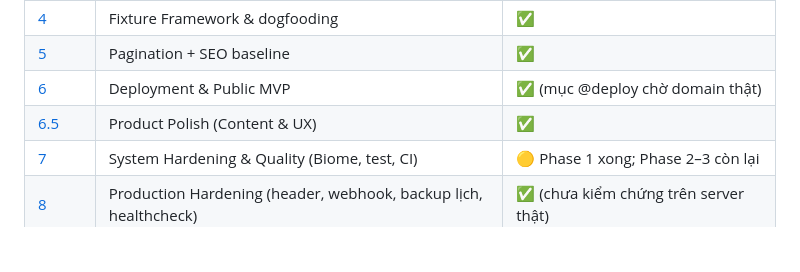
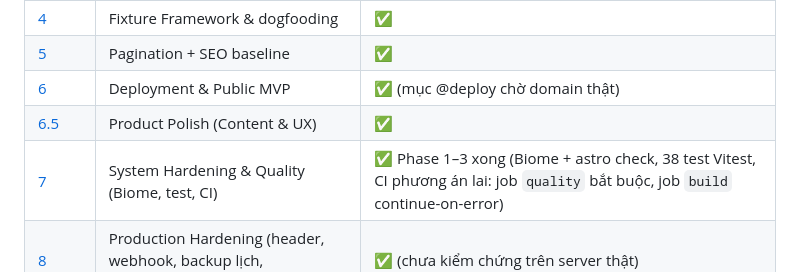
Before and after one commit to tiendnm/retro-blog, a Markdown page: docs/02-roadmap.md, the part around the change. Drawn GitHub-style; blank space fills up the shorter version.

Commit message:
docs: đồng bộ trạng thái Sprint 7 (roadmap + header sprint-7) — Phase 1–3 hoàn thành
Co-Authored-By: Claude Sonnet 5.5 <noreply@anthropic.com>

```diff
--- a/docs/02-roadmap.md
+++ b/docs/02-roadmap.md
@@ -32,7 +32,7 @@
 | [5](./sprints/sprint-5.md) | Pagination + SEO baseline | ✅ |
 | [6](./sprints/sprint-6.md) | Deployment & Public MVP | ✅ (mục @deploy chờ domain thật) |
 | [6.5](./sprints/sprint-6.5.md) | Product Polish (Content & UX) | ✅ |
-| [7](./sprints/sprint-7.md) | System Hardening & Quality (Biome, test, CI) | 🟡 Phase 1 xong; Phase 2–3 còn lại |
+| [7](./sprints/sprint-7.md) | System Hardening & Quality (Biome, test, CI) | ✅ Phase 1–3 xong (Biome + astro check, 38 test Vitest, CI phương án lai: job `quality` bắt buộc, job `build` continue-on-error) |
 | [8](./sprints/sprint-8.md) | Production Hardening (header, webhook, backup lịch, healthcheck) | ✅ (chưa kiểm chứng trên server thật) |
 | [9](./sprints/sprint-9.md) | Deploy tại nhà: Cloudflare Tunnel + Postgres trong compose | ✅ cấu hình + dry-run cục bộ; chờ máy thật |
 
```
